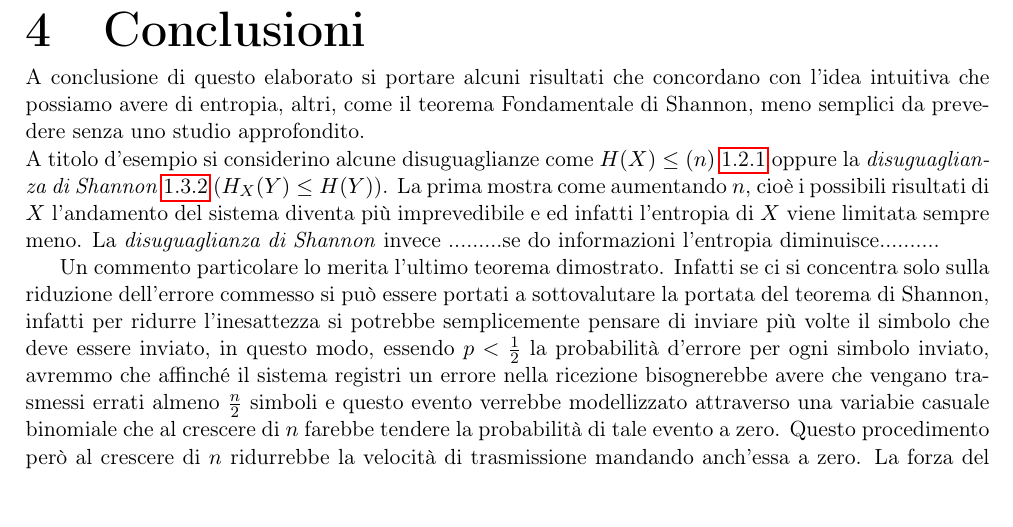
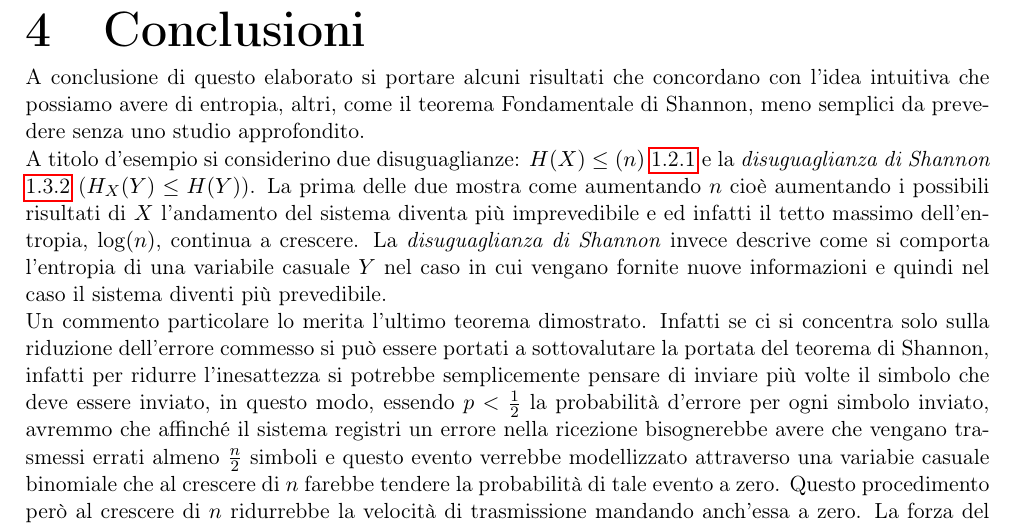
Before and after one commit to LexILuthor/TesEntropia, a LaTeX thesis (cognome_nome_laurea_aa.tex, which reads capitolo4.tex): part of page 33 of 35, cut so that both start at the same text, the shorter picture padded with empty space. Compiled offline with pdfLaTeX.

Commit message:
fix  conclusioni

```diff
--- a/capitolo4.tex
+++ b/capitolo4.tex
@@ -1,8 +1,7 @@
 \chapter{Conclusioni}
 \label{cha:conclusioni}
 A conclusione di questo elaborato si portare alcuni risultati che concordano con l'idea intuitiva che possiamo avere di entropia, altri, come il teorema Fondamentale di Shannon, meno semplici da prevedere senza uno studio approfondito.\\
-A titolo d'esempio si considerino alcune disuguaglianze come $H(X)\leq(n)$ \ref{teo:6.2} oppure la \textit{disuguaglianza di Shannon} \ref{teo:disugShannon} ($H_X(Y)\leq H(Y)$). La prima mostra come aumentando $n$, cioè i possibili risultati di $X$ l'andamento  del sistema diventa più imprevedibile e ed infatti l'entropia di $X$ viene limitata sempre meno. La \textit{disuguaglianza di Shannon} invece .........se do informazioni l'entropia diminuisce..........
-
+A titolo d'esempio si considerino due disuguaglianze: $H(X)\leq(n)$ \ref{teo:6.2} e la \textit{disuguaglianza di Shannon} \ref{teo:disugShannon} ($H_X(Y)\leq H(Y)$). La prima delle due mostra come aumentando $n$ cioè aumentando i possibili risultati di $X$ l'andamento  del sistema diventa più imprevedibile e ed infatti il tetto massimo dell'entropia, $\log(n)$, continua a crescere. La \textit{disuguaglianza di Shannon} invece descrive come si comporta l'entropia di una variabile casuale $Y$ nel caso in cui vengano fornite nuove informazioni e quindi nel caso il sistema diventi più prevedibile.\\
 Un commento particolare lo merita l'ultimo teorema dimostrato. Infatti se ci si concentra solo sulla riduzione dell'errore commesso si può essere portati a sottovalutare la portata del teorema di Shannon, infatti per ridurre l'inesattezza si potrebbe semplicemente pensare di inviare più volte il simbolo che deve essere inviato, in questo modo, essendo $p<\frac{1}{2}$ la probabilità d'errore per ogni simbolo inviato, avremmo che affinché il sistema registri un errore nella ricezione bisognerebbe avere che vengano trasmessi errati almeno $\frac{n}{2}$ simboli e questo evento verrebbe modellizzato attraverso una variabie casuale binomiale che al crescere di $n$ farebbe tendere la probabilità di tale evento a zero. Questo procedimento però al crescere di $n$ ridurrebbe la velocità di trasmissione mandando anch'essa a zero. La forza del teorema fondamentale di Shannon sta proprio in quest'osservazione e cioè ci garantisce l'esistenza di un codice che pur mandando a zero l'errore commesso mantiene la velocità di trasmissione di informazione arbitrariamente vicina alla capacità del canale. Purtroppo questo teorema però non è del tipo costruttivo, non ci fornisce cioè un metodo per la creazione di tale codice.\\
 È stato dimostrato che l'inverso non è possibile cioè non si può avere una probabilità d'errore arbitrariamente piccola se si trasmette ad una capacità superiore a quella del canale.\\
 Come accennato nella discussione del teorema ricordiamo che  è stato dimostrata la possibilità non solo di poter controllare la media di errore, ma anche quella massima ($\max_{1\leq i \leq M} \mathbb{P}(E|x_i)$).\\
```
Also changed, not shown: cognome_nome_laurea_aa.pdf.
